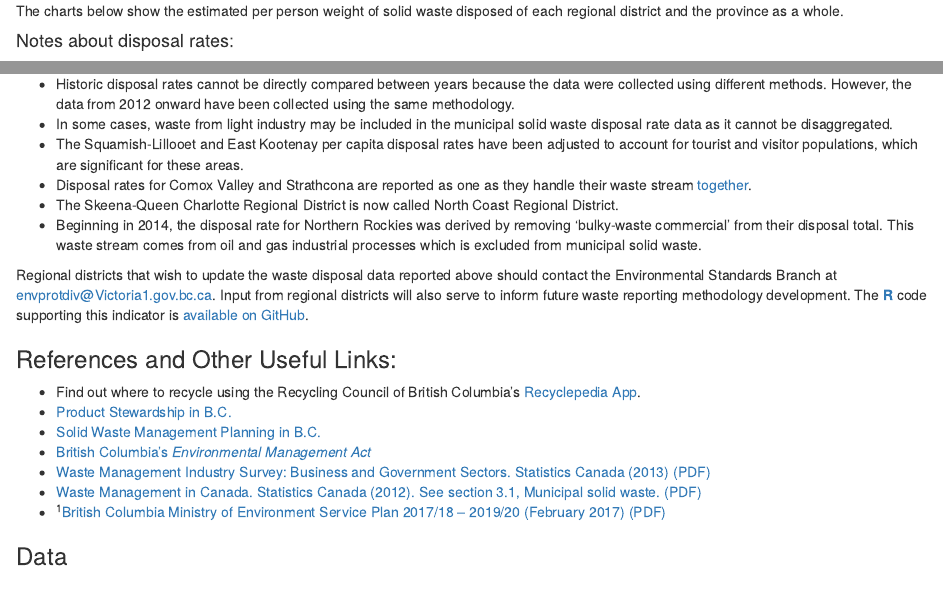
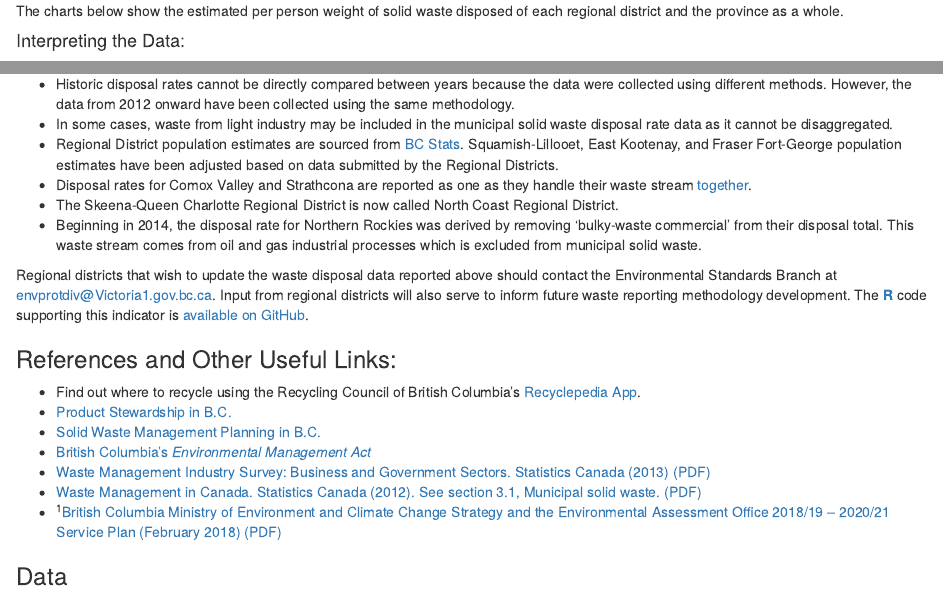
Before and after one commit to bcgov-c/msw-disposal-indicator, an R Markdown document (print_ver/Municipal_Solid_Waste_print_ver.Rmd): the page in a window 1100 px wide, from 410 px down, and a second part further down, joined at a grey line. Rendered offline with R 4.5, knitr and Pandoc, with nearby package versions; the code chunks are not run, so their results and figures are left out; drawn as R Markdown's standard HTML page in place of the format the file asks for.

Commit message:
update text

```diff
--- a/print_ver/Municipal_Solid_Waste_print_ver.Rmd
+++ b/print_ver/Municipal_Solid_Waste_print_ver.Rmd
@@ -174,7 +174,7 @@ soil.
 }
 \end{center}
 
-#### Notes about disposal rates:
+#### Interpreting the Data:
 
 -   `r max_year` disposal rates were provided by regional districts through the
     completion of the municipal solid waste disposal calculator.
@@ -186,12 +186,9 @@ soil.
     same methodology.
 -   In some cases, waste from light industry may be included in the municipal
     solid waste disposal rate data as it cannot be disaggregated.
--   The Squamish-Lillooet and East Kootenay per capita disposal rates
-    have been adjusted to account for tourist and visitor populations,
-    which are significant for these areas.
+-   Regional District population estimates are sourced from [BC       Stats](https://www2.gov.bc.ca/gov/content?id=36D1A7A4BEE248598281824C13CB65B6). Squamish-Lillooet, East Kootenay, and Fraser Fort-George population estimates have been adjusted based on data submitted by the Regional Districts.
 -   Disposal rates for Comox Valley and Strathcona are reported as one
-    as they handle their waste stream
-    [together](http://www.cswm.ca/index.html).
+    as they handle their waste stream [together](http://www.cswm.ca/index.html).
 - The Skeena-Queen Charlotte Regional District is now called North Coast Regional District.
 -   Beginning in 2014, the disposal rate for Northern Rockies was
     derived by removing 'bulky-waste commercial' from their
@@ -219,9 +216,7 @@ also serve to inform future waste reporting methodology development. The  [**R**
 -   [Waste Management in Canada. Statistics Canada (2012). See section
     3.1, Municipal solid waste.
     (PDF)](http://www.statcan.gc.ca/pub/16-201-x/16-201-x2012000-eng.pdf)
--   ^1^[British Columbia Ministry of Environment Service Plan 2017/18 --
-    2019/20 (February 2017)
-    (PDF)](http://www.bcbudget.gov.bc.ca/2017/sp/pdf/ministry/env.pdf)
+-   ^1^[British Columbia Ministry of Environment and Climate Change Strategy and the Environmental Assessment Office 2018/19 &ndash; 2020/21 Service Plan (February 2018) (PDF)](http://bcbudget.gov.bc.ca/2018/sp/pdf/ministry/env.pdf)
 
 ### Data
 
```
